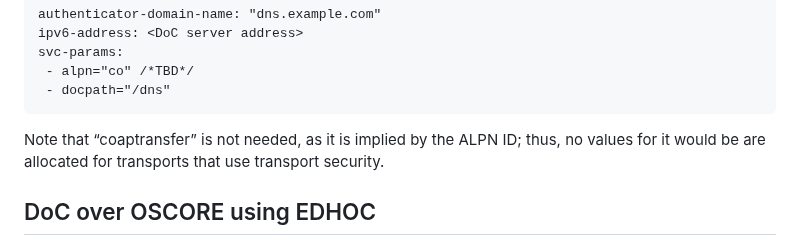
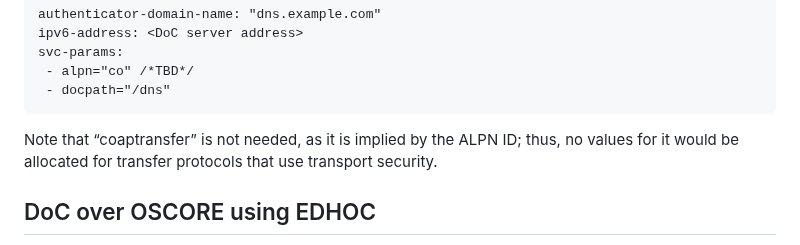
Before and after one commit to anr-bmbf-pivot/draft-lenders-core-dnr, a Markdown page: draft-lenders-core-dnr.md, the part around the change. Rendered like a GitHub page.

Commit message:
Terminology fix and wording
Applied from https://github.com/anr-bmbf-pivot/draft-lenders-core-dnr/pull/2#discussion_r1500841856

```diff
--- a/draft-lenders-core-dnr.md
+++ b/draft-lenders-core-dnr.md
@@ -226,7 +226,7 @@ svc-params:
 ~~~~~~~~
 
 Note that “coaptransfer” is not needed, as it is implied by the ALPN ID;
-thus, no values for it would be are allocated for transports that use transport security.
+thus, no values for it would be allocated for transfer protocols that use transport security.
 
 ## DoC over OSCORE using EDHOC
 While the “alpn” SvcParamKey is needed for the transport layer security (see {{sec:solution-tls}}),
```
